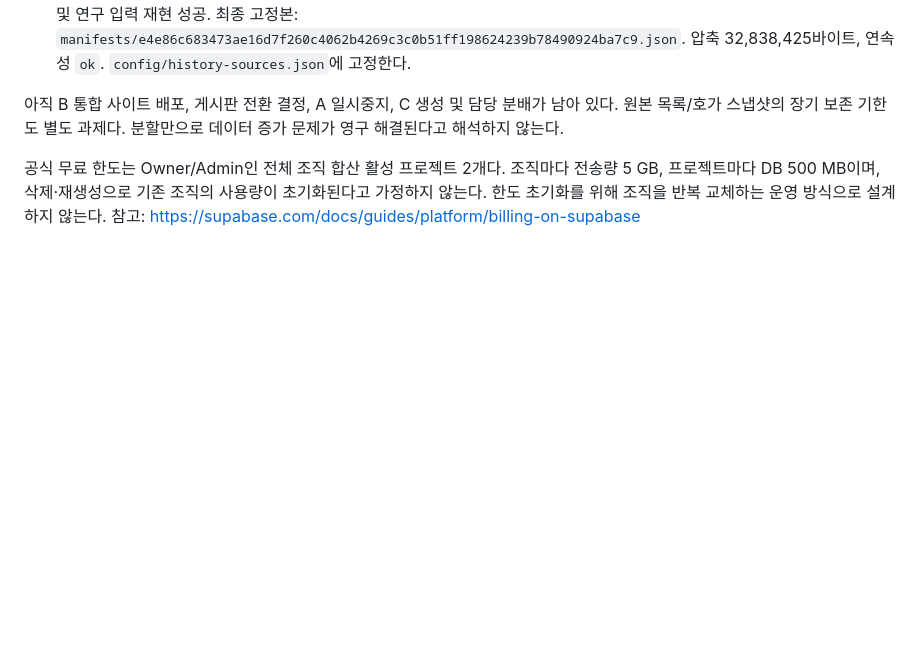
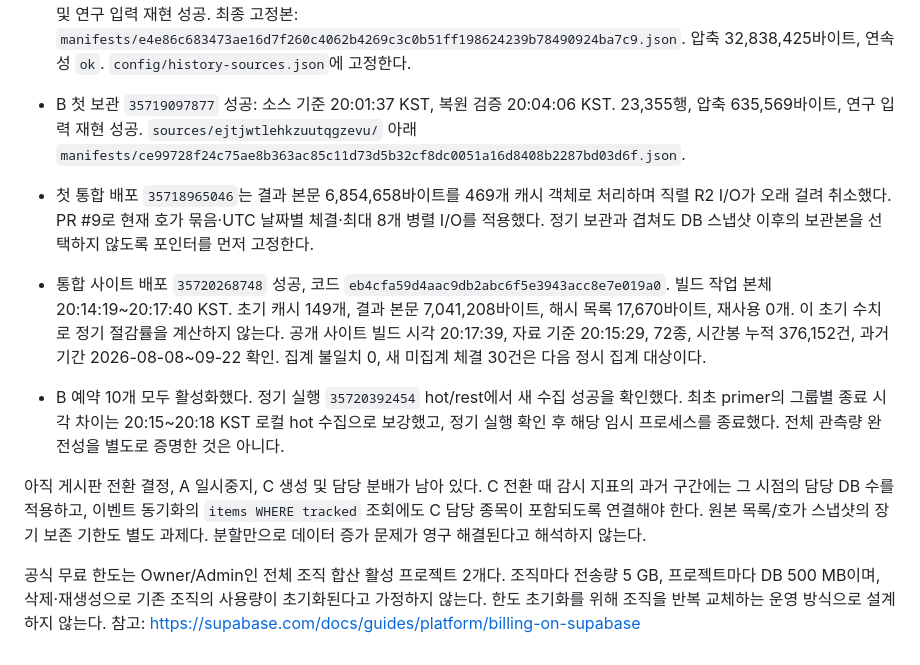
Before and after one commit to kimtaehoon1107-gif/dnf-price-tracker, a Markdown page: docs/two-project-migration.md, the part around the change. Rendered like a GitHub page; blank space fills up the shorter version.

Commit message:
docs: record completed B deployment and archive verification

```diff
--- a/docs/two-project-migration.md
+++ b/docs/two-project-migration.md
@@ -170,8 +170,25 @@ R2는 운영에서 정리된 행도 남기는 연구 보관본이다. 그대로
   최종 고정본: `manifests/e4e86c683473ae16d7f260c4062b4269c3c0b51ff198624239b78490924ba7c9.json`.
   압축 32,838,425바이트, 연속성 `ok`. `config/history-sources.json`에 고정한다.
 
-아직 B 통합 사이트 배포, 게시판 전환 결정, A 일시중지,
-C 생성 및 담당 분배가 남아 있다. 원본 목록/호가 스냅샷의 장기 보존 기한도 별도 과제다.
+- B 첫 보관 `35719097877` 성공: 소스 기준 20:01:37 KST, 복원 검증 20:04:06 KST.
+  23,355행, 압축 635,569바이트, 연구 입력 재현 성공. `sources/ejtjwtlehkzuutqgzevu/` 아래
+  `manifests/ce99728f24c75ae8b363ac85c11d73d5b32cf8dc0051a16d8408b2287bd03d6f.json`.
+- 첫 통합 배포 `35718965046`는 결과 본문 6,854,658바이트를 469개 캐시 객체로 처리하며
+  직렬 R2 I/O가 오래 걸려 취소했다. PR #9로 현재 호가 묶음·UTC 날짜별 체결·최대 8개 병렬 I/O를 적용했다.
+  정기 보관과 겹쳐도 DB 스냅샷 이후의 보관본을 선택하지 않도록 포인터를 먼저 고정한다.
+- 통합 사이트 배포 `35720268748` 성공, 코드 `eb4cfa59d4aac9db2abc6f5e3943acc8e7e019a0`.
+  빌드 작업 본체 20:14:19~20:17:40 KST. 초기 캐시 149개, 결과 본문 7,041,208바이트,
+  해시 목록 17,670바이트, 재사용 0개. 이 초기 수치로 정기 절감률을 계산하지 않는다.
+  공개 사이트 빌드 시각 20:17:39, 자료 기준 20:15:29, 72종, 시간봉 누적 376,152건,
+  과거 기간 2026-08-08~09-22 확인. 집계 불일치 0, 새 미집계 체결 30건은 다음 정시 집계 대상이다.
+- B 예약 10개 모두 활성화했다. 정기 실행 `35720392454` hot/rest에서 새 수집 성공을 확인했다.
+  최초 primer의 그룹별 종료 시각 차이는 20:15~20:18 KST 로컬 hot 수집으로 보강했고,
+  정기 실행 확인 후 해당 임시 프로세스를 종료했다. 전체 관측량 완전성을 별도로 증명한 것은 아니다.
+
+아직 게시판 전환 결정, A 일시중지, C 생성 및 담당 분배가 남아 있다.
+C 전환 때 감시 지표의 과거 구간에는 그 시점의 담당 DB 수를 적용하고,
+이벤트 동기화의 `items WHERE tracked` 조회에도 C 담당 종목이 포함되도록 연결해야 한다.
+원본 목록/호가 스냅샷의 장기 보존 기한도 별도 과제다.
 분할만으로 데이터 증가 문제가 영구 해결된다고 해석하지 않는다.
 
 공식 무료 한도는 Owner/Admin인 전체 조직 합산 활성 프로젝트 2개다.
```
